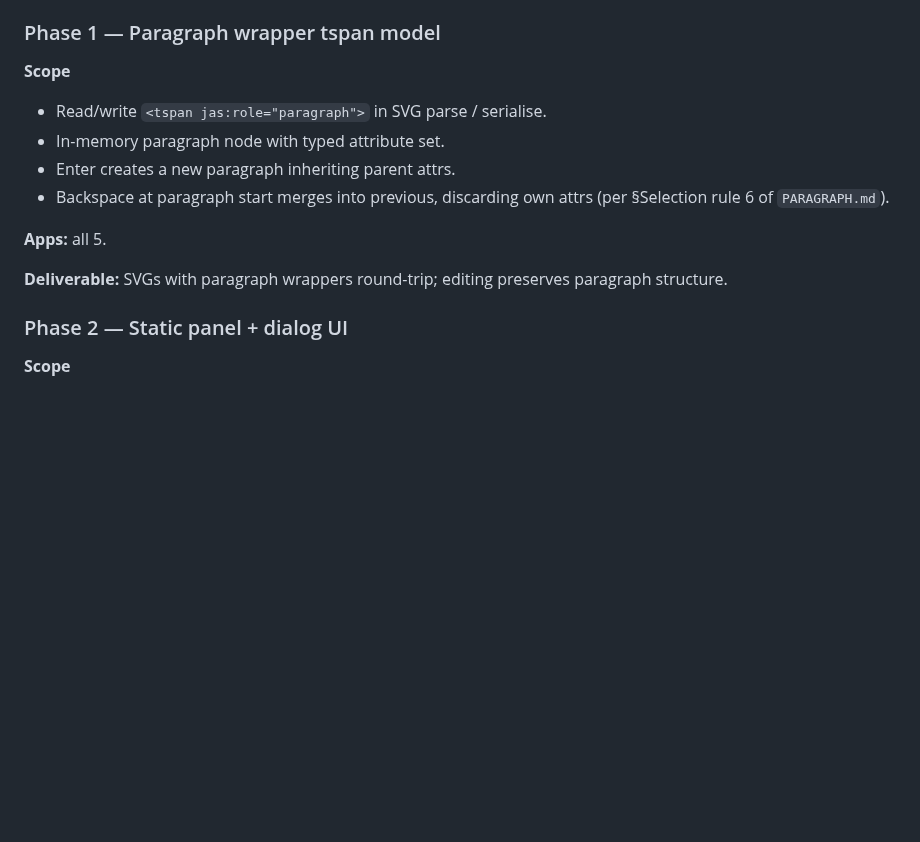
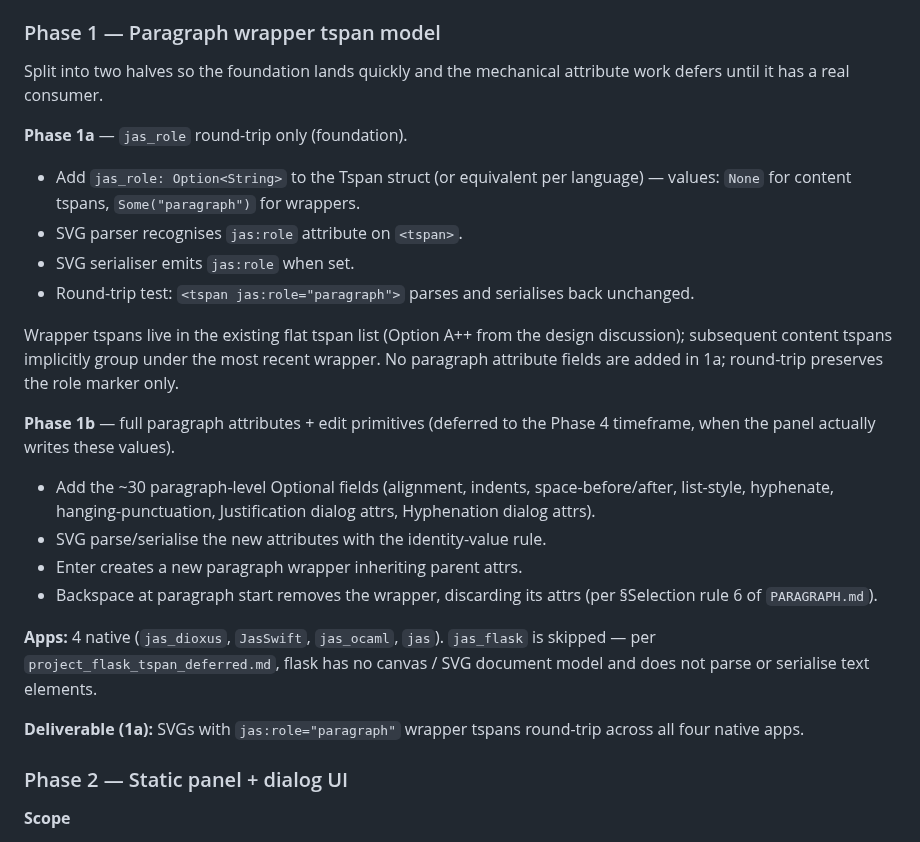
Before and after one commit to jyh/jas, a Markdown page: transcripts/PARAGRAPH_PLAN.md, the part around the change. Drawn GitHub-style; blank space fills up the shorter version.

Commit message:
Plan: split Phase 1 into 1a (jas_role round-trip) and 1b (full attrs)
The full Phase 1 scope (~30 paragraph attribute fields plus
Enter/Backspace edit primitives, across 4 native apps) is many
hours of mechanical work. Most of those attributes have no
consumer until Phase 4 (panel writes), and the edit primitives
benefit from being designed alongside their first user-visible
feature.

Phase 1a establishes the foundation everything else needs: the
jas_role field on Tspan plus SVG parse/serialize, so SVGs with
paragraph wrappers round-trip across all four native apps.
Phase 1b adds the attribute fields and edit primitives later,
deferred to the Phase 4 timeframe.

Also notes the flask-skip for Phase 1: flask has no canvas / SVG
document model (per project_flask_tspan_deferred.md memory) so
this work doesn't apply.

Co-Authored-By: Claude Opus 4.7 (1M context) <noreply@anthropic.com>

```diff
--- a/transcripts/PARAGRAPH_PLAN.md
+++ b/transcripts/PARAGRAPH_PLAN.md
@@ -33,18 +33,44 @@ and a master checkbox with `enabled-when` gates its siblings.
 
 ### Phase 1 — Paragraph wrapper tspan model
 
-**Scope**
+Split into two halves so the foundation lands quickly and the
+mechanical attribute work defers until it has a real consumer.
 
-- Read/write `<tspan jas:role="paragraph">` in SVG parse / serialise.
-- In-memory paragraph node with typed attribute set.
-- Enter creates a new paragraph inheriting parent attrs.
-- Backspace at paragraph start merges into previous, discarding own
+**Phase 1a** — `jas_role` round-trip only (foundation).
+
+- Add `jas_role: Option<String>` to the Tspan struct (or equivalent
+  per language) — values: `None` for content tspans, `Some("paragraph")`
+  for wrappers.
+- SVG parser recognises `jas:role` attribute on `<tspan>`.
+- SVG serialiser emits `jas:role` when set.
+- Round-trip test: `<tspan jas:role="paragraph">` parses and
+  serialises back unchanged.
+
+Wrapper tspans live in the existing flat tspan list (Option A++
+from the design discussion); subsequent content tspans implicitly
+group under the most recent wrapper. No paragraph attribute fields
+are added in 1a; round-trip preserves the role marker only.
+
+**Phase 1b** — full paragraph attributes + edit primitives
+(deferred to the Phase 4 timeframe, when the panel actually writes
+these values).
+
+- Add the ~30 paragraph-level Optional fields (alignment, indents,
+  space-before/after, list-style, hyphenate, hanging-punctuation,
+  Justification dialog attrs, Hyphenation dialog attrs).
+- SVG parse/serialise the new attributes with the identity-value
+  rule.
+- Enter creates a new paragraph wrapper inheriting parent attrs.
+- Backspace at paragraph start removes the wrapper, discarding its
   attrs (per §Selection rule 6 of `PARAGRAPH.md`).
 
-**Apps:** all 5.
+**Apps:** 4 native (`jas_dioxus`, `JasSwift`, `jas_ocaml`, `jas`).
+`jas_flask` is skipped — per `project_flask_tspan_deferred.md`,
+flask has no canvas / SVG document model and does not parse or
+serialise text elements.
 
-**Deliverable:** SVGs with paragraph wrappers round-trip; editing
-preserves paragraph structure.
+**Deliverable (1a):** SVGs with `jas:role="paragraph"` wrapper
+tspans round-trip across all four native apps.
 
 ### Phase 2 — Static panel + dialog UI
 
```
